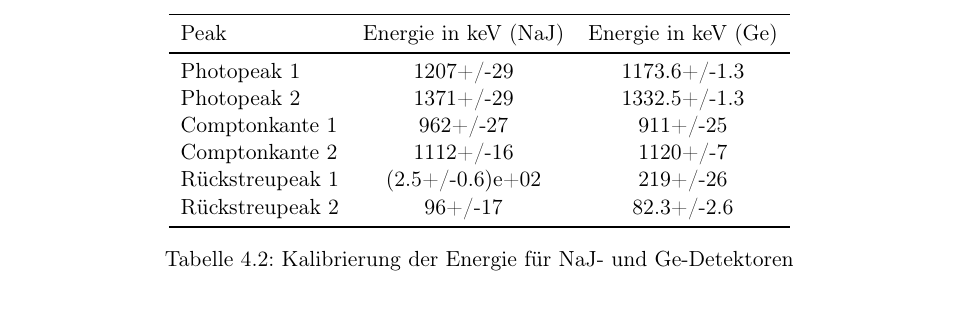
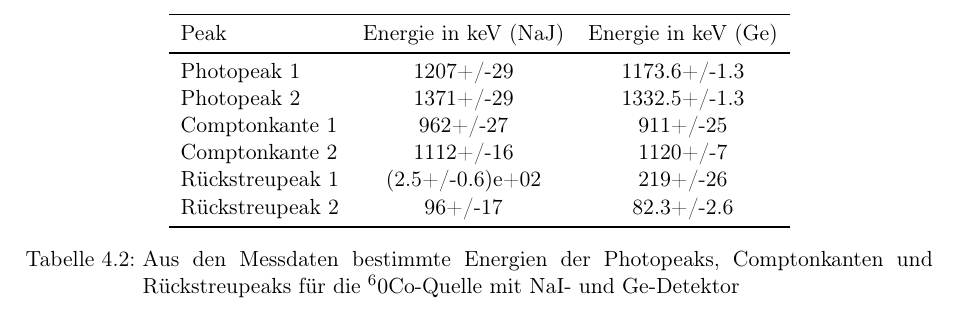
Before and after one commit to caesar2003/P4-Gamma-Coincidence-Spectroscopy, a LaTeX document (main.tex, which reads include/energy_table.tex): part of page 12 of 18, cut so that both start at the same text. Compiled offline with pdfLaTeX.

Commit message:
new table name co60

```diff
--- a/include/energy_table.tex
+++ b/include/energy_table.tex
@@ -12,6 +12,6 @@ Rückstreupeak 1 & (2.5+/-0.6)e+02 & 219+/-26 \\
 Rückstreupeak 2 & 96+/-17 & 82.3+/-2.6 \\
 \bottomrule
 \end{tabular}
-\caption{Kalibrierung der Energie für NaJ- und Ge-Detektoren}
+\caption{Aus den Messdaten bestimmte Energien der Photopeaks, Comptonkanten und Rückstreupeaks für die $^60$Co-Quelle mit NaI- und Ge-Detektor}
 \label{tab:energy-calibration}
 \end{table}
```
Also changed, not shown: 1 other file.
